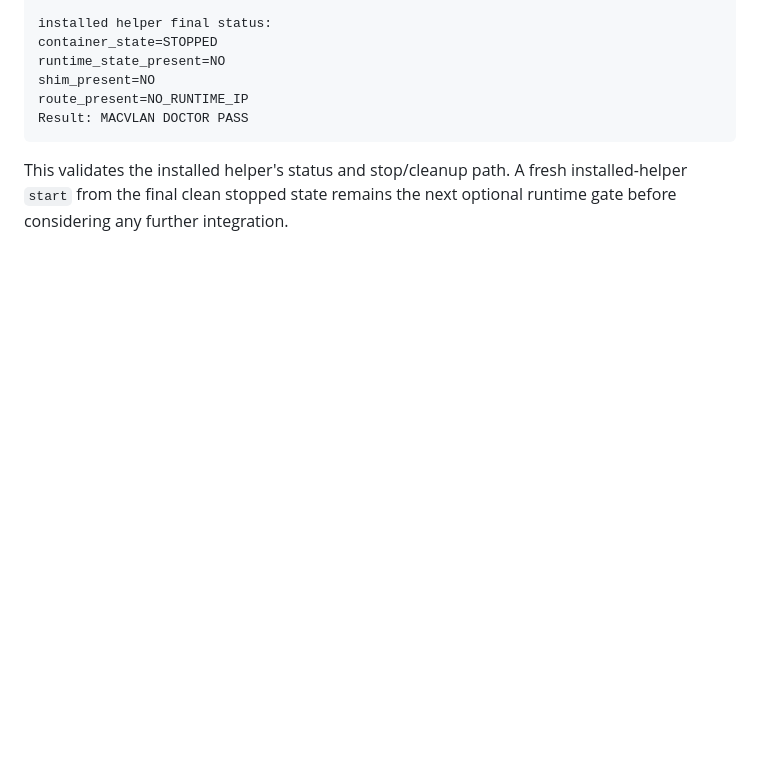
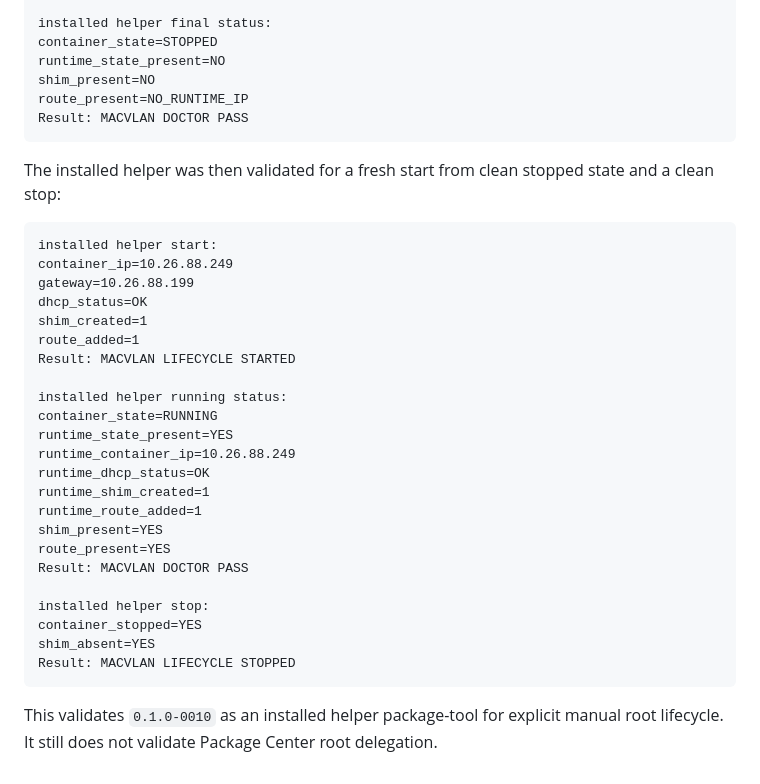
Before and after one commit to fr87/lxc-on-dsm, a Markdown page: docs/phase7-root-helper.md, the part around the change. GitHub-like rendering; blank space fills up the shorter version.

````diff
--- a/docs/phase7-root-helper.md
+++ b/docs/phase7-root-helper.md
@@ -234,6 +234,35 @@ route_present=NO_RUNTIME_IP
 Result: MACVLAN DOCTOR PASS
 ```
 
-This validates the installed helper's status and stop/cleanup path. A fresh
-installed-helper `start` from the final clean stopped state remains the next
-optional runtime gate before considering any further integration.
+The installed helper was then validated for a fresh start from clean stopped
+state and a clean stop:
+
+```text
+installed helper start:
+container_ip=10.26.88.249
+gateway=10.26.88.199
+dhcp_status=OK
+shim_created=1
+route_added=1
+Result: MACVLAN LIFECYCLE STARTED
+
+installed helper running status:
+container_state=RUNNING
+runtime_state_present=YES
+runtime_container_ip=10.26.88.249
+runtime_dhcp_status=OK
+runtime_shim_created=1
+runtime_route_added=1
+shim_present=YES
+route_present=YES
+Result: MACVLAN DOCTOR PASS
+
+installed helper stop:
+container_stopped=YES
+shim_absent=YES
+Result: MACVLAN LIFECYCLE STOPPED
+```
+
+This validates `0.1.0-0010` as an installed helper package-tool for explicit
+manual root lifecycle. It still does not validate Package Center root
+delegation.
````
Also changed, not shown: README.md (+1 -1 lines), docs/phase6-spk.md (+2 -2 lines).
